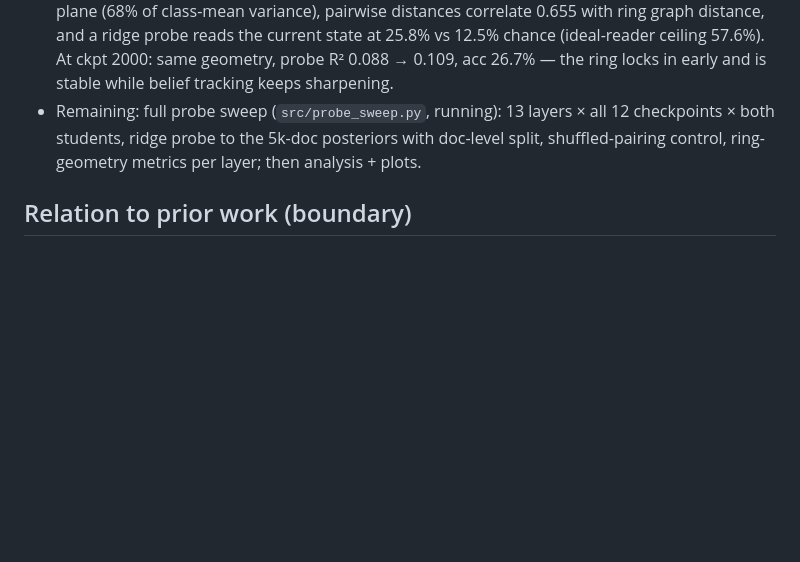
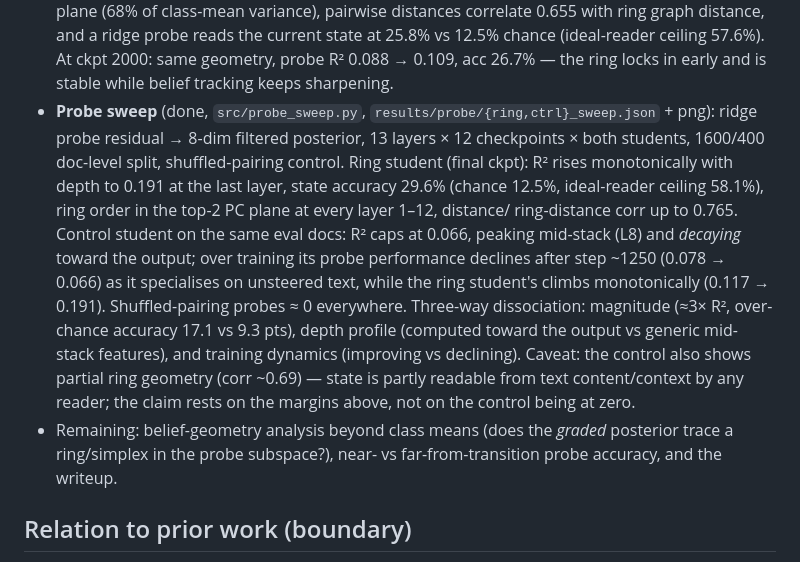
Before and after one commit to lolismek/manifolds_polytopes, a Markdown page: experiments/03_steered_corpus/README.md, the part around the change. GitHub-like rendering; blank space fills up the shorter version.

Commit message:
exp03 README: probe sweep findings + three-way dissociation

```diff
--- a/experiments/03_steered_corpus/README.md
+++ b/experiments/03_steered_corpus/README.md
@@ -229,9 +229,23 @@ latents mean or how they relate — hash states must stay arbitrary.
   ring graph distance, and a ridge probe reads the current state at 25.8% vs 12.5% chance
   (ideal-reader ceiling 57.6%). At ckpt 2000: same geometry, probe R² 0.088 → 0.109, acc
   26.7% — the ring locks in early and is stable while belief tracking keeps sharpening.
-- Remaining: full probe sweep (`src/probe_sweep.py`, running): 13 layers × all 12 checkpoints
-  × both students, ridge probe to the 5k-doc posteriors with doc-level split, shuffled-pairing
-  control, ring-geometry metrics per layer; then analysis + plots.
+- **Probe sweep** (done, `src/probe_sweep.py`, `results/probe/{ring,ctrl}_sweep.json` + png):
+  ridge probe residual → 8-dim filtered posterior, 13 layers × 12 checkpoints × both students,
+  1600/400 doc-level split, shuffled-pairing control. Ring student (final ckpt): R² rises
+  monotonically with depth to 0.191 at the last layer, state accuracy 29.6% (chance 12.5%,
+  ideal-reader ceiling 58.1%), ring order in the top-2 PC plane at every layer 1–12, distance/
+  ring-distance corr up to 0.765. Control student on the same eval docs: R² caps at 0.066,
+  peaking mid-stack (L8) and *decaying* toward the output; over training its probe performance
+  declines after step ~1250 (0.078 → 0.066) as it specialises on unsteered text, while the ring
+  student's climbs monotonically (0.117 → 0.191). Shuffled-pairing probes ≈ 0 everywhere.
+  Three-way dissociation: magnitude (≈3× R², over-chance accuracy 17.1 vs 9.3 pts), depth
+  profile (computed toward the output vs generic mid-stack features), and training dynamics
+  (improving vs declining). Caveat: the control also shows partial ring geometry (corr ~0.69)
+  — state is partly readable from text content/context by any reader; the claim rests on the
+  margins above, not on the control being at zero.
+- Remaining: belief-geometry analysis beyond class means (does the *graded* posterior trace a
+  ring/simplex in the probe subspace?), near- vs far-from-transition probe accuracy, and the
+  writeup.
 
 ## Relation to prior work (boundary)
 
```
